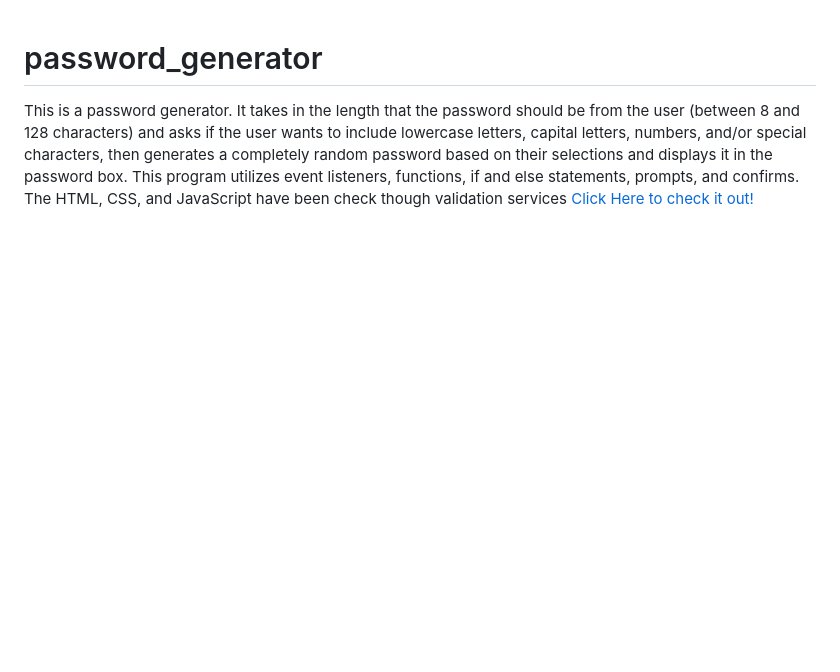
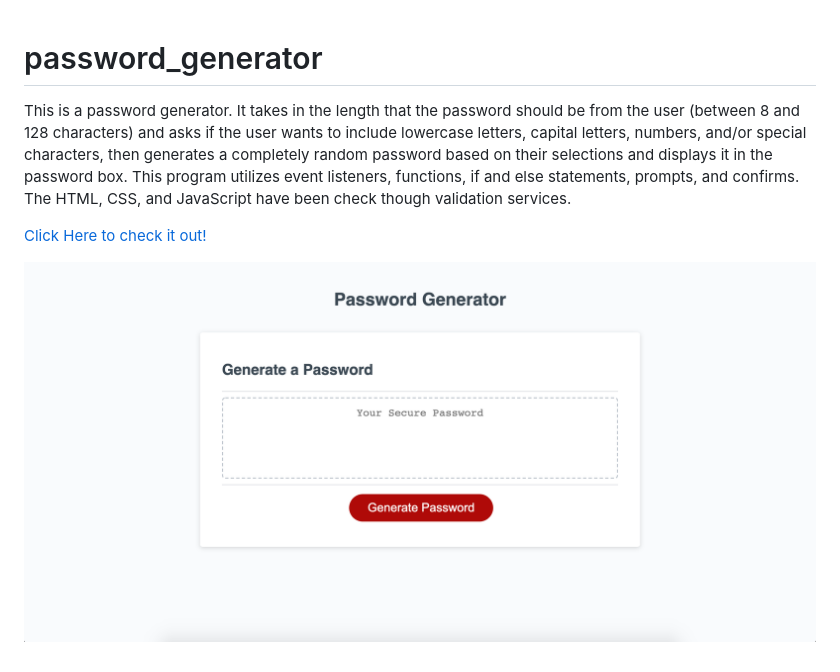
Before and after one commit to jacoblovins/password_generator, a Markdown page: README.md, the part around the change. GitHub-like rendering; pictures changed too: images/preview.png (added); blank space fills up the shorter version.

Commit message:
added image to readme

```diff
--- a/README.md
+++ b/README.md
@@ -1,3 +1,6 @@
 # password_generator
-This is a password generator. It takes in the length that the password should be from the user (between 8 and 128 characters) and asks if the user wants to include lowercase letters, capital letters, numbers, and/or special characters, then generates a completely random password based on their selections and displays it in the password box. This program utilizes event listeners, functions, if and else statements, prompts, and confirms. The HTML, CSS, and JavaScript have been check though validation services
+This is a password generator. It takes in the length that the password should be from the user (between 8 and 128 characters) and asks if the user wants to include lowercase letters, capital letters, numbers, and/or special characters, then generates a completely random password based on their selections and displays it in the password box. This program utilizes event listeners, functions, if and else statements, prompts, and confirms. The HTML, CSS, and JavaScript have been check though validation services.
+
 [Click Here to check it out!](https://jacoblovins.github.io/password_generator/)
+
+![Alt text](images/preview.png "Title")
```
